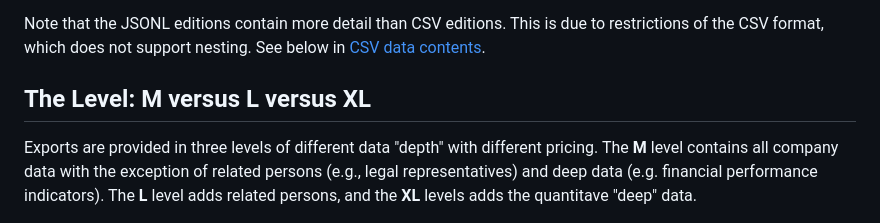
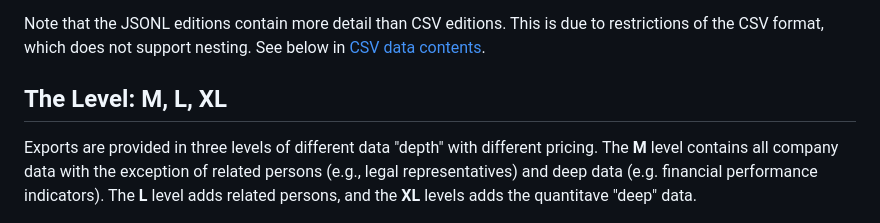
Before and after one commit to northdata/api, a Markdown page: doc/data-export-guide/data-export-guide.md, the part around the change. Rendered like a GitHub page.

Commit message:
Export guide cosmetics

```diff
--- a/doc/data-export-guide/data-export-guide.md
+++ b/doc/data-export-guide/data-export-guide.md
@@ -32,7 +32,7 @@ Exports are provided in two different formats.
 
 Note that the JSONL editions contain more detail than CSV editions. This is due to restrictions of the CSV format, which does not support nesting. See below in [CSV data contents](#csv-data-contents).
 
-## The Level: M versus L versus XL
+## The Level: M, L, XL
 
 Exports are provided in three levels of different data "depth" with different pricing. The **M** level contains all company data with the exception of related persons (e.g., legal representatives) and deep data (e.g. financial performance indicators). The **L** level adds related persons, and the **XL** levels adds the quantitave "deep" data.
 
```
